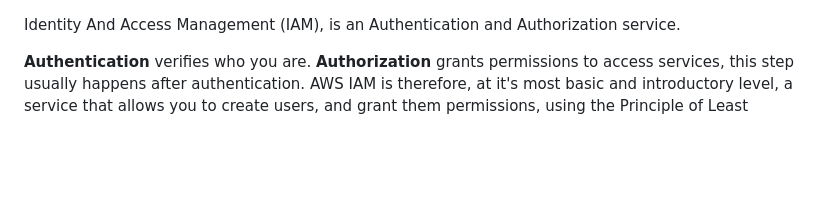
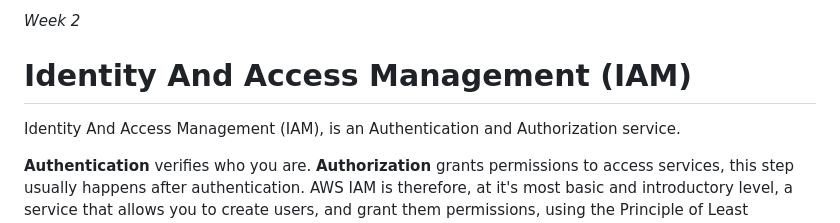
Before and after one commit to Ntombizakhona/12WeekAWSWorkshopChallenge, a Markdown page: FirstEdition/02-WeekTwo.md, the part around the change. Drawn GitHub-style; blank space fills up the shorter version.

Commit message:
Add introduction to Identity and Access Management (IAM)

```diff
--- a/FirstEdition/02-WeekTwo.md
+++ b/FirstEdition/02-WeekTwo.md
@@ -1,3 +1,6 @@
+_Week 2_
+# Identity And Access Management (IAM)
+
 Identity And Access Management (IAM), is an Authentication and Authorization service.
 
 **Authentication** verifies who you are.
```
